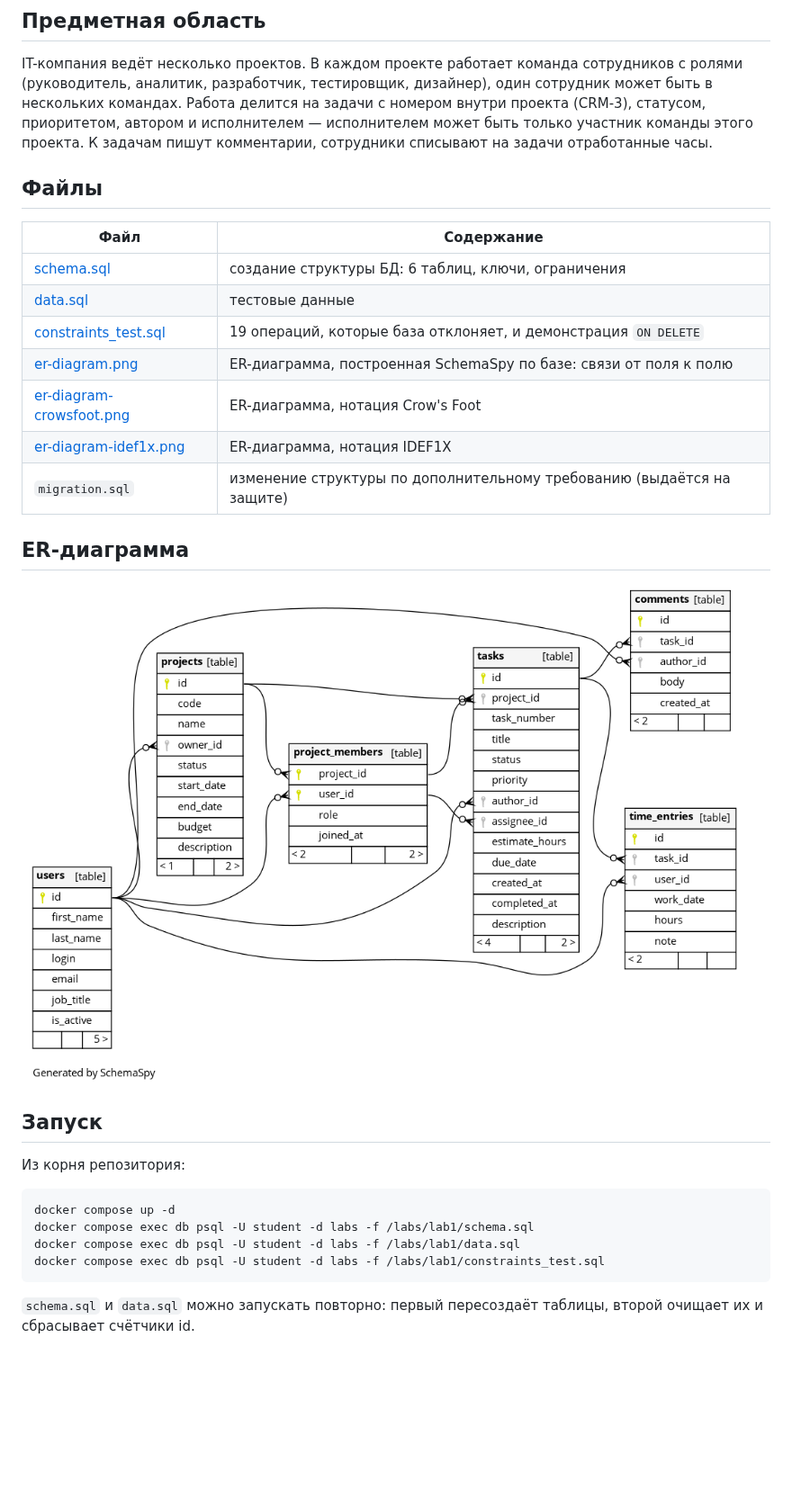
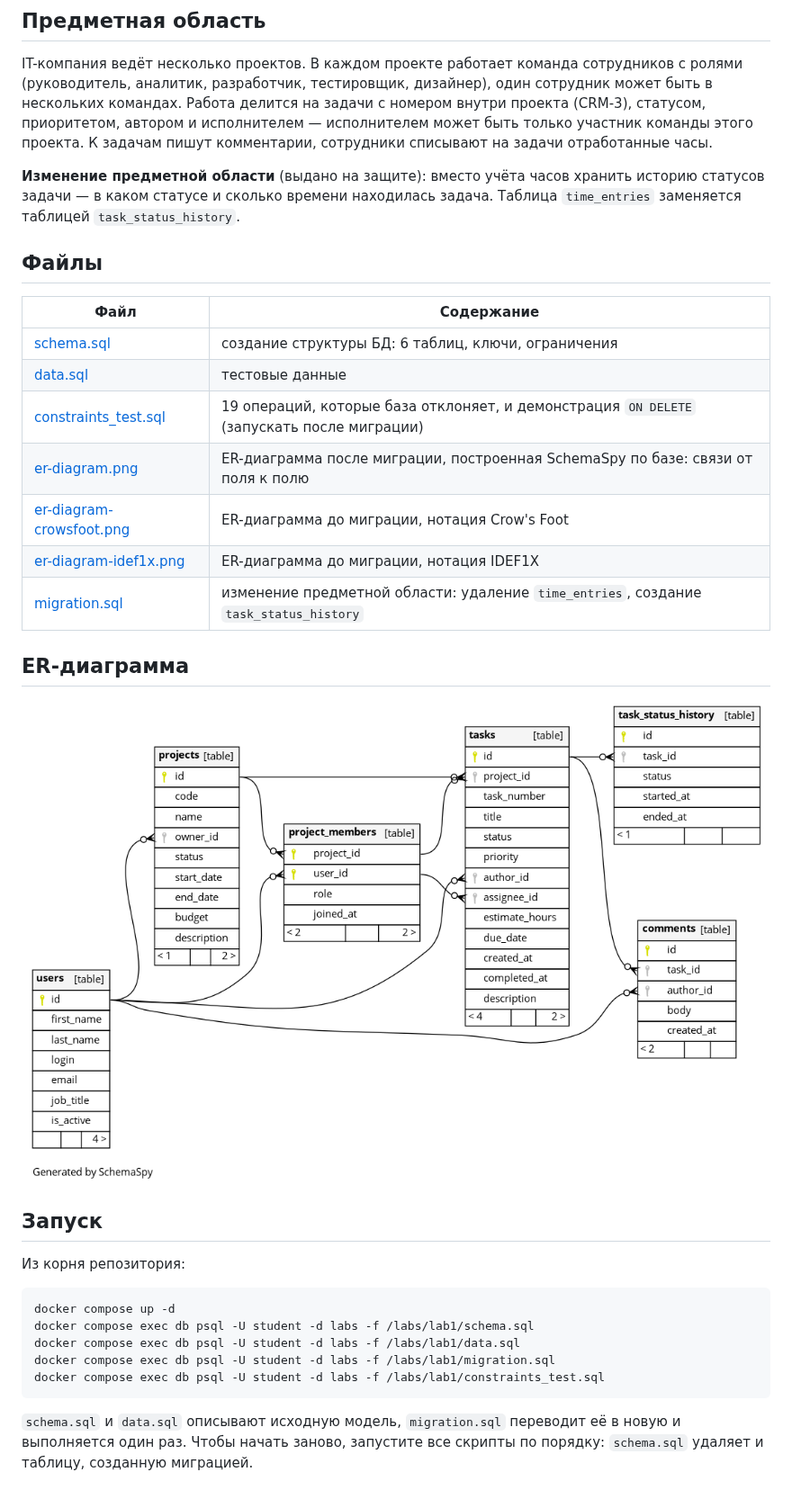
Before and after one commit to loks1k192/DB_LABS, a Markdown page: lab1/README.md, the part around the change. Shown at 90% size. Rendered like a GitHub page; pictures changed too: lab1/er-diagram.png; blank space fills up the shorter version.

````diff
--- a/lab1/README.md
+++ b/lab1/README.md
@@ -23,17 +23,19 @@
 
 IT-компания ведёт несколько проектов. В каждом проекте работает команда сотрудников с ролями (руководитель, аналитик, разработчик, тестировщик, дизайнер), один сотрудник может быть в нескольких командах. Работа делится на задачи с номером внутри проекта (CRM-3), статусом, приоритетом, автором и исполнителем — исполнителем может быть только участник команды этого проекта. К задачам пишут комментарии, сотрудники списывают на задачи отработанные часы.
 
+**Изменение предметной области** (выдано на защите): вместо учёта часов хранить историю статусов задачи — в каком статусе и сколько времени находилась задача. Таблица `time_entries` заменяется таблицей `task_status_history`.
+
 ## Файлы
 
 | Файл | Содержание |
 |------|------------|
 | [schema.sql](schema.sql) | создание структуры БД: 6 таблиц, ключи, ограничения |
 | [data.sql](data.sql) | тестовые данные |
-| [constraints_test.sql](constraints_test.sql) | 19 операций, которые база отклоняет, и демонстрация `ON DELETE` |
-| [er-diagram.png](er-diagram.png) | ER-диаграмма, построенная SchemaSpy по базе: связи от поля к полю |
-| [er-diagram-crowsfoot.png](er-diagram-crowsfoot.png) | ER-диаграмма, нотация Crow's Foot |
-| [er-diagram-idef1x.png](er-diagram-idef1x.png) | ER-диаграмма, нотация IDEF1X |
-| `migration.sql` | изменение структуры по дополнительному требованию (выдаётся на защите) |
+| [constraints_test.sql](constraints_test.sql) | 19 операций, которые база отклоняет, и демонстрация `ON DELETE` (запускать после миграции) |
+| [er-diagram.png](er-diagram.png) | ER-диаграмма после миграции, построенная SchemaSpy по базе: связи от поля к полю |
+| [er-diagram-crowsfoot.png](er-diagram-crowsfoot.png) | ER-диаграмма до миграции, нотация Crow's Foot |
+| [er-diagram-idef1x.png](er-diagram-idef1x.png) | ER-диаграмма до миграции, нотация IDEF1X |
+| [migration.sql](migration.sql) | изменение предметной области: удаление `time_entries`, создание `task_status_history` |
 
 ## ER-диаграмма
 
@@ -47,7 +49,8 @@ IT-компания ведёт несколько проектов. В кажд
 docker compose up -d
 docker compose exec db psql -U student -d labs -f /labs/lab1/schema.sql
 docker compose exec db psql -U student -d labs -f /labs/lab1/data.sql
+docker compose exec db psql -U student -d labs -f /labs/lab1/migration.sql
 docker compose exec db psql -U student -d labs -f /labs/lab1/constraints_test.sql
 ```
 
-`schema.sql` и `data.sql` можно запускать повторно: первый пересоздаёт таблицы, второй очищает их и сбрасывает счётчики id.
+`schema.sql` и `data.sql` описывают исходную модель, `migration.sql` переводит её в новую и выполняется один раз. Чтобы начать заново, запустите все скрипты по порядку: `schema.sql` удаляет и таблицу, созданную миграцией.
````
Also changed, not shown: 3 other files.
